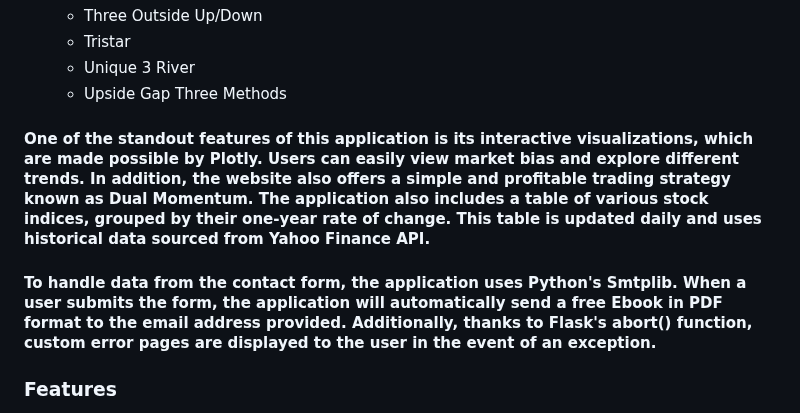
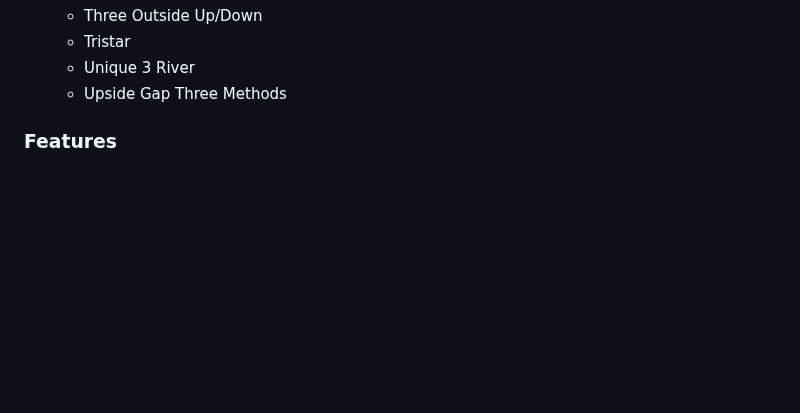
Before and after one commit to mjaroszewski1979/market_bias_v2, a Markdown page: README.md, the part around the change. Drawn GitHub-style; blank space fills up the shorter version.

```diff
--- a/README.md
+++ b/README.md
@@ -64,10 +64,6 @@
    * Tristar
    * Unique 3 River
    * Upside Gap Three Methods
-
-#### One of the standout features of this application is its interactive visualizations, which are made possible by Plotly. Users can easily view market bias and explore different trends. In addition, the website also offers a simple and profitable trading strategy known as Dual Momentum. The application also includes a table of various stock indices, grouped by their one-year rate of change. This table is updated daily and uses historical data sourced from Yahoo Finance API.
-
-#### To handle data from the contact form, the application uses Python's Smtplib. When a user submits the form, the application will automatically send a free Ebook in PDF format to the email address provided. Additionally, thanks to Flask's abort() function, custom error pages are displayed to the user in the event of an exception.
 
 ### Features
 * Data Fetching: Retrieves financial data using the Yahoo Finance API via Pandas Datareader.
```
